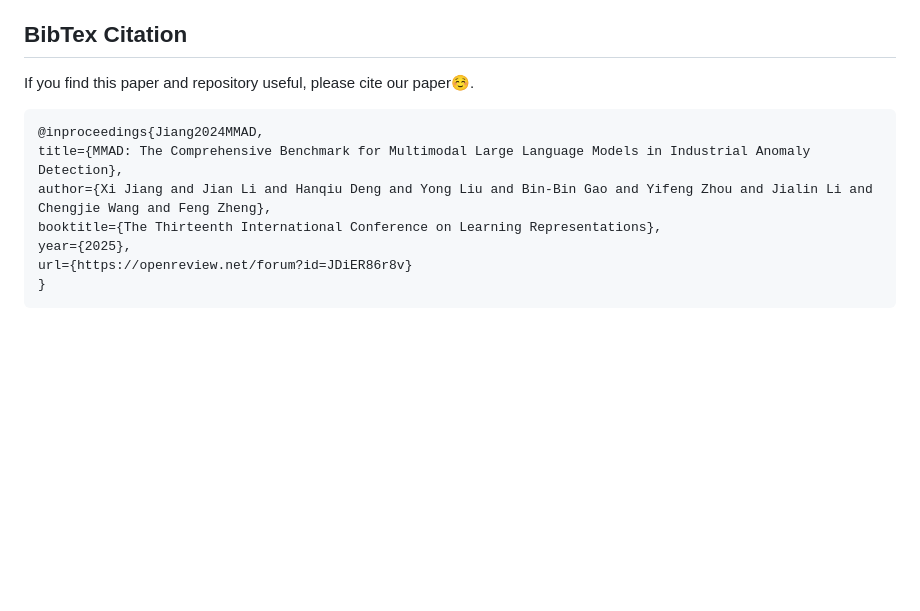
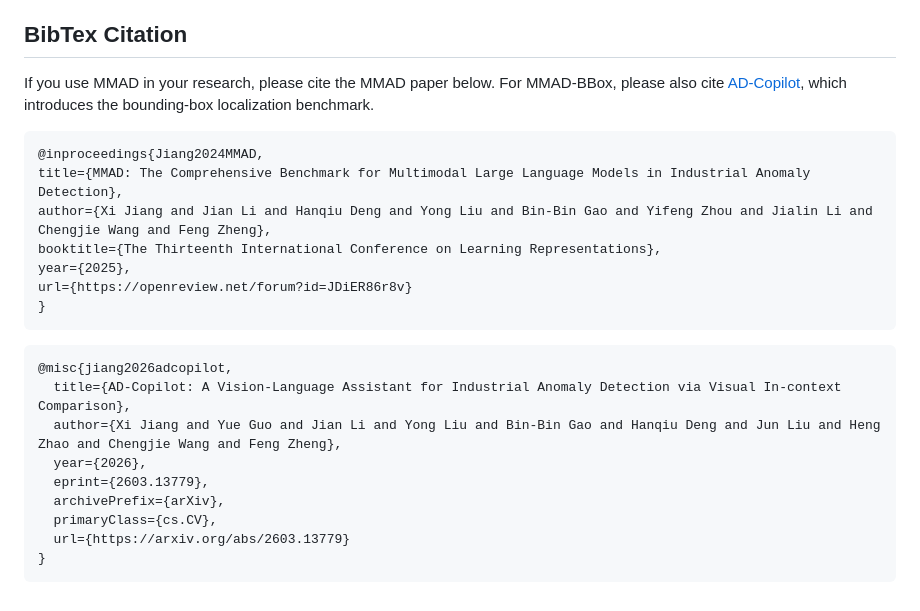
Before and after one commit to jam-cc/MMAD, a Markdown page: README.md, the part around the change. Drawn GitHub-style; blank space fills up the shorter version.

Commit message:
Recommend citing AD-Copilot for MMAD-BBox

````diff
--- a/README.md
+++ b/README.md
@@ -102,7 +102,7 @@ Our experts, with the assistance of large language models, have summarized the d
 
 ## BibTex Citation
 
-If you find this paper and repository useful, please cite our paper☺️.
+If you use MMAD in your research, please cite the MMAD paper below. For MMAD-BBox, please also cite [AD-Copilot](https://arxiv.org/abs/2603.13779), which introduces the bounding-box localization benchmark.
 ```bibtex
 @inproceedings{Jiang2024MMAD,
 title={MMAD: The Comprehensive Benchmark for Multimodal Large Language Models in Industrial Anomaly Detection},
@@ -112,3 +112,15 @@ year={2025},
 url={https://openreview.net/forum?id=JDiER86r8v}
 }
 ```
+
+```bibtex
+@misc{jiang2026adcopilot,
+  title={AD-Copilot: A Vision-Language Assistant for Industrial Anomaly Detection via Visual In-context Comparison},
+  author={Xi Jiang and Yue Guo and Jian Li and Yong Liu and Bin-Bin Gao and Hanqiu Deng and Jun Liu and Heng Zhao and Chengjie Wang and Feng Zheng},
+  year={2026},
+  eprint={2603.13779},
+  archivePrefix={arXiv},
+  primaryClass={cs.CV},
+  url={https://arxiv.org/abs/2603.13779}
+}
+```
````
